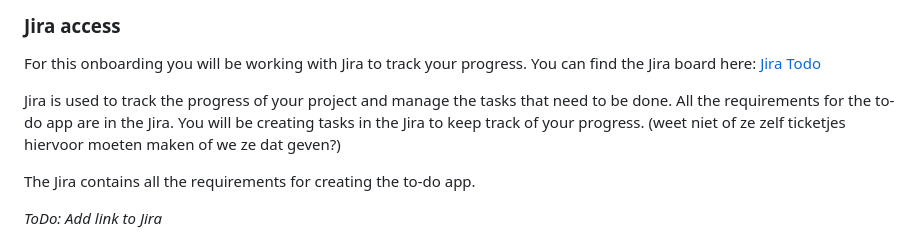
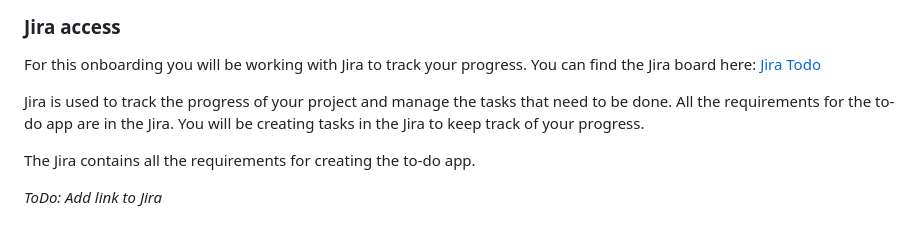
Before and after one commit to wisemen-digital/web-onboarding-codelab, a Markdown page: index.md, the part around the change. Drawn GitHub-style.

Commit message:
refactor: remove comments

```diff
--- a/index.md
+++ b/index.md
@@ -125,8 +125,7 @@ For this onboarding you will be working with Jira to track your progress. You ca
 [Jira Todo]()
 
 Jira is used to track the progress of your project and manage the tasks that need to be done.
-All the requirements for the to-do app are in the Jira. You will be creating tasks in the Jira to keep track of your
-progress. (weet niet of ze zelf ticketjes hiervoor moeten maken of we ze dat geven?)
+All the requirements for the to-do app are in the Jira. You will be creating tasks in the Jira to keep track of your progress.
 
 The Jira contains all the requirements for creating the to-do app.
 
```
